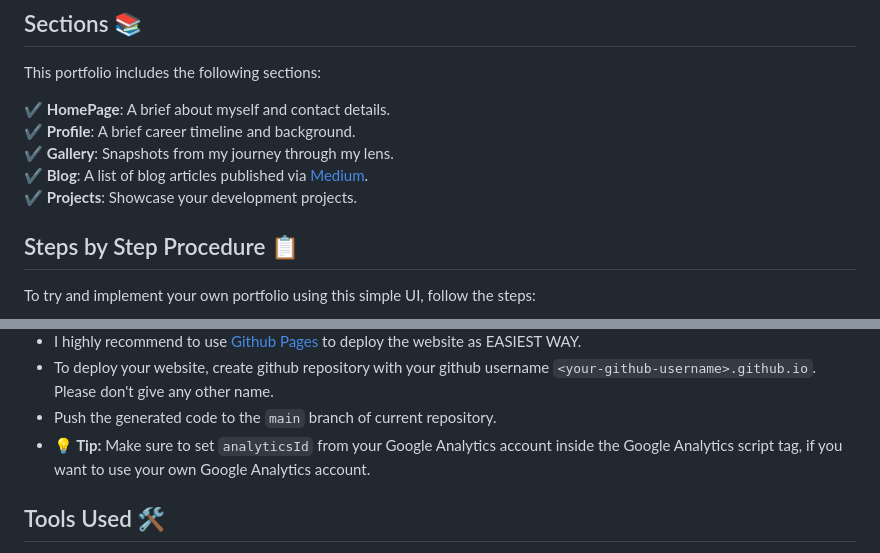
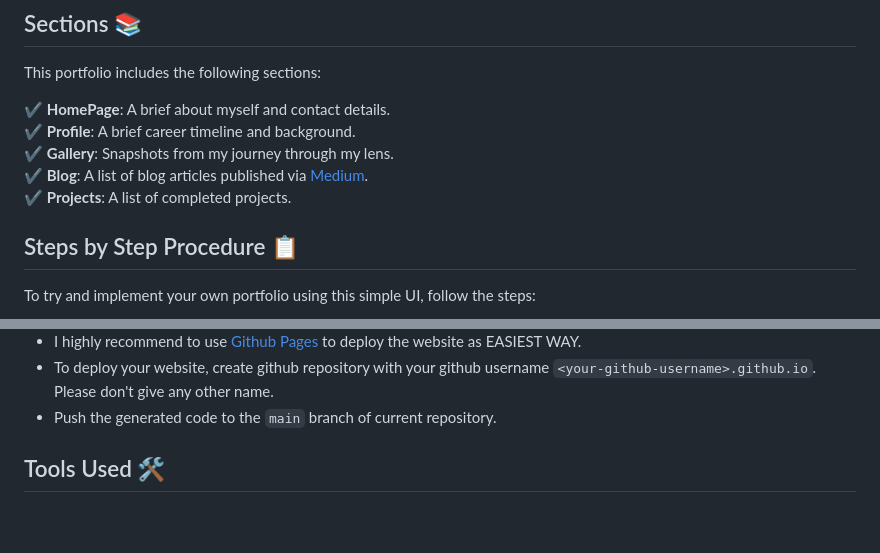
Before and after one commit to cvishakh/cvishakh.github.io, a Markdown page: README.md, 2 parts joined by grey strips. Rendered like a GitHub page; blank space fills up the shorter version.

```diff
--- a/README.md
+++ b/README.md
@@ -30,8 +30,8 @@ This portfolio includes the following sections:
 ✔️ **HomePage**: A brief about myself and contact details.
 ✔️ **Profile**: A brief career timeline and background.
 ✔️ **Gallery**: Snapshots from my journey through my lens.
-✔️ **Blog**: A list of blog articles published via [Medium](https://medium.com/).
-✔️ **Projects**: Showcase your development projects.
+✔️ **Blog**: A list of blog articles published via [Medium](https://medium.com/@cvishakh).
+✔️ **Projects**: A list of completed projects.
 
 
 ## Steps by Step Procedure 📋
@@ -50,7 +50,6 @@ git clone https://github.com/cvishakh/cvishakh.github.io.git
 - I highly recommend to use [Github Pages](https://create-react-app.dev/docs/deployment/#github-pages) to deploy the website as EASIEST WAY.
 - To deploy your website, create github repository with your github username `<your-github-username>.github.io`. Please don't give any other name.
 - Push the generated code to the `main` branch of current repository.
-- <b>💡 Tip:</b> Make sure to set `analyticsId` from your Google Analytics account inside the Google Analytics script tag, if you want to use your own Google Analytics account.
 
 
 ## Tools Used 🛠️
```
